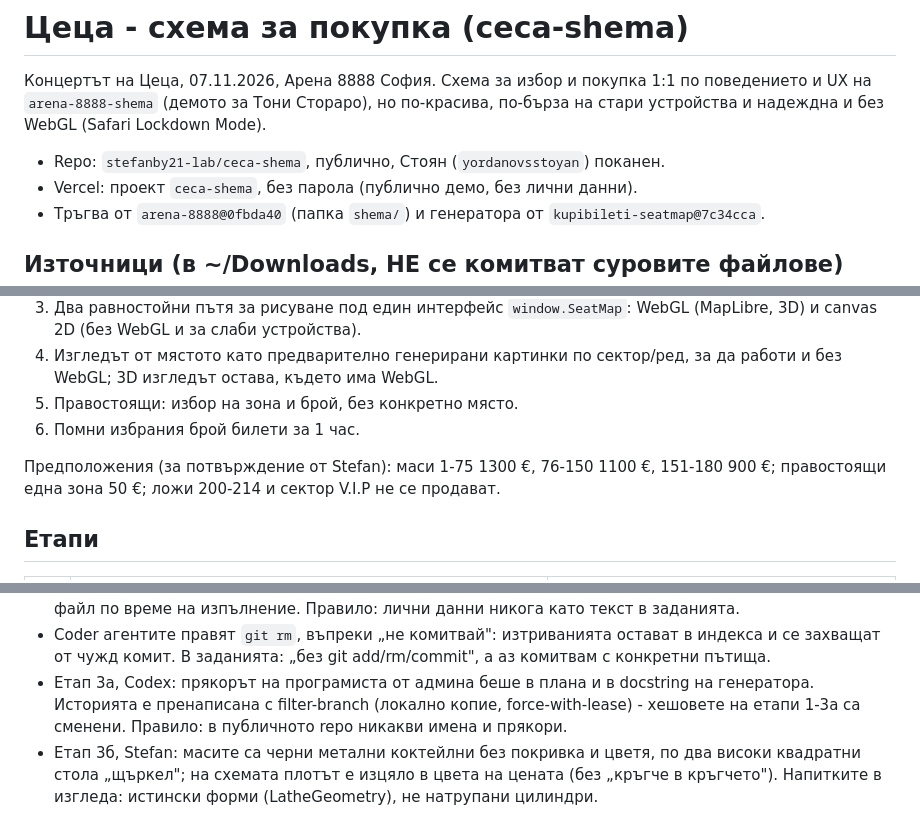
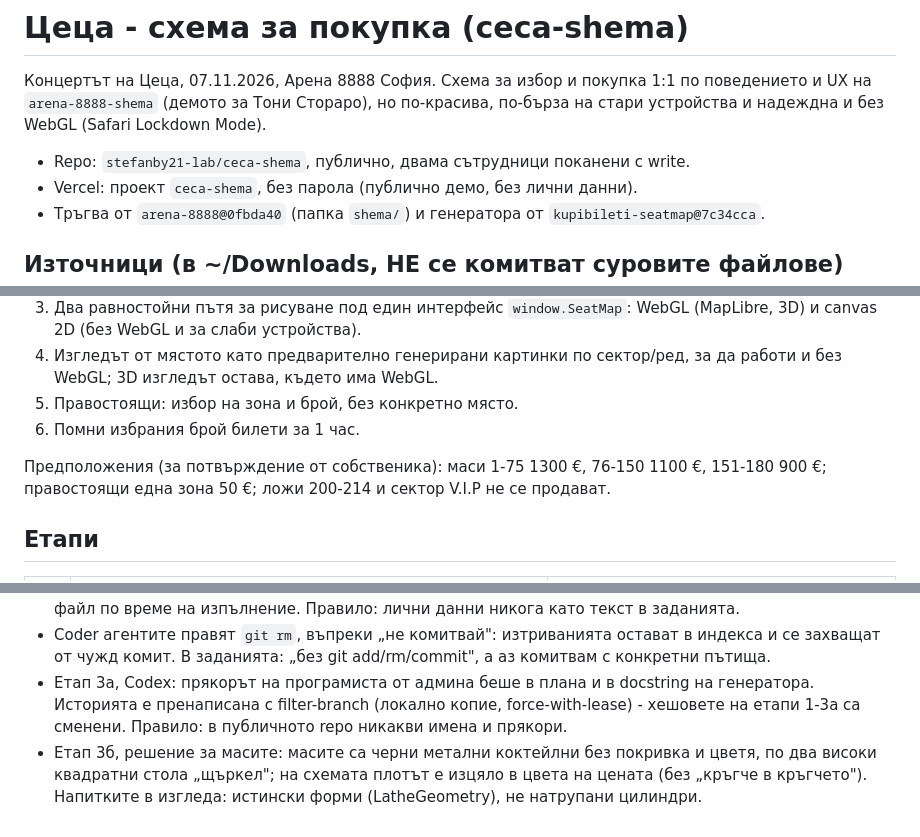
Before and after one commit to stefanby21-lab/ceca-shema, a Markdown page: task_plan.md, 3 parts joined by grey strips. Drawn GitHub-style.

Commit message:
Планът без лични имена
Co-Authored-By: Claude Opus 5.5 <noreply@anthropic.com>

```diff
--- a/task_plan.md
+++ b/task_plan.md
@@ -4,7 +4,7 @@
 поведението и UX на `arena-8888-shema` (демото за Тони Стораро), но по-красива, по-бърза
 на стари устройства и надеждна и без WebGL (Safari Lockdown Mode).
 
-- Repo: `stefanby21-lab/ceca-shema`, публично, Стоян (`yordanovsstoyan`) поканен.
+- Repo: `stefanby21-lab/ceca-shema`, публично, двама сътрудници поканени с write.
 - Vercel: проект `ceca-shema`, без парола (публично демо, без лични данни).
 - Тръгва от `arena-8888@0fbda40` (папка `shema/`) и генератора от `kupibileti-seatmap@7c34cca`.
 
@@ -31,7 +31,7 @@
 5. Правостоящи: избор на зона и брой, без конкретно място.
 6. Помни избрания брой билети за 1 час.
 
-Предположения (за потвърждение от Stefan): маси 1-75 1300 €, 76-150 1100 €, 151-180 900 €;
+Предположения (за потвърждение от собственика): маси 1-75 1300 €, 76-150 1100 €, 151-180 900 €;
 правостоящи една зона 50 €; ложи 200-214 и сектор V.I.P не се продават.
 
 ## Етапи
@@ -61,6 +61,6 @@
 - Етап 3а, Codex: прякорът на програмиста от админа беше в плана и в docstring на генератора.
   Историята е пренаписана с filter-branch (локално копие, force-with-lease) - хешовете на
   етапи 1-3а са сменени. Правило: в публичното repo никакви имена и прякори.
-- Етап 3б, Stefan: масите са черни метални коктейлни без покривка и цветя, по два високи
+- Етап 3б, решение за масите: масите са черни метални коктейлни без покривка и цветя, по два високи
   квадратни стола „щъркел"; на схемата плотът е изцяло в цвета на цената (без „кръгче в
   кръгчето"). Напитките в изгледа: истински форми (LatheGeometry), не натрупани цилиндри.
```
